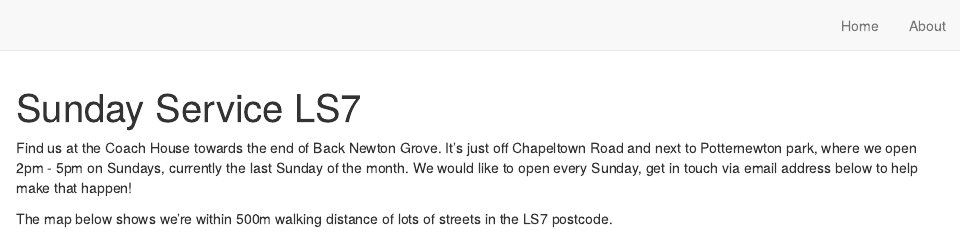
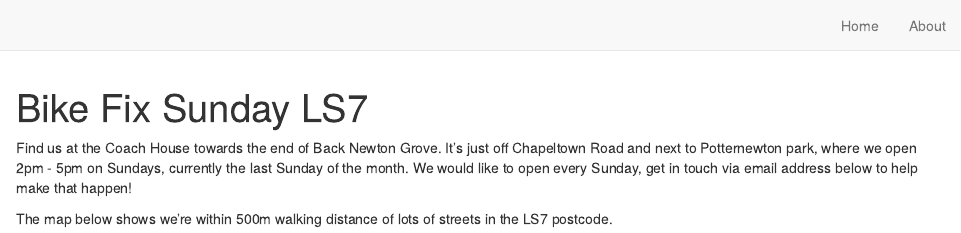
Before and after one commit to bikefs/ls7, an R Markdown document (index.Rmd): the page in a window 1100 px wide, from its top. Rendered offline with R 4.5, knitr and Pandoc, with nearby package versions; drawn as R Markdown's standard HTML page in place of the format the file asks for; some code elsewhere in the file could not run offline.

Commit message:
Update source

```diff
--- a/index.Rmd
+++ b/index.Rmd
@@ -1,7 +1,7 @@
 ---
-title: "Sunday Service LS7"
+title: "Bike Fix Sunday LS7"
 description: |
-  The Sunday Service community bike repair and servicing project based in the LS7 area, Chapeltown, Leeds
+  The Bike Fix Sunday community bike repair and servicing project based in the LS7 area, Chapeltown, Leeds
 site: distill::distill_website
 ---
 
```
Also changed, not shown: index.html, search.json.
